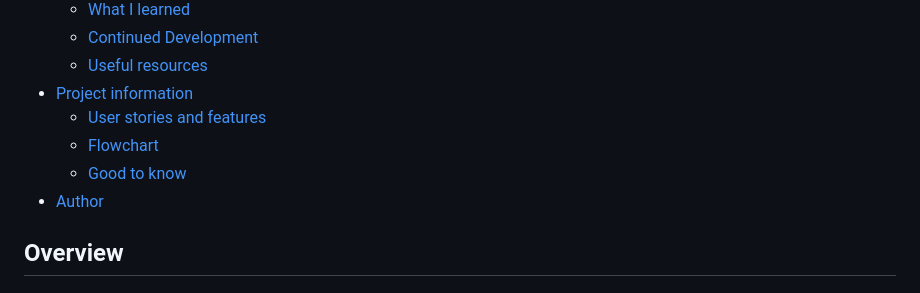
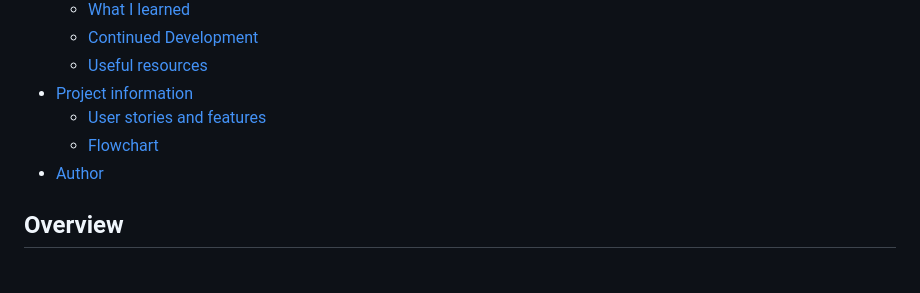
Before and after one commit to YariMorcus/advice-generator-app, a Markdown page: README.md, the part around the change. GitHub-like rendering.

Commit message:
Delete unused chapter (index)

```diff
--- a/README.md
+++ b/README.md
@@ -23,7 +23,6 @@ This is a solution to the [advice generator app challenge on Frontend Mentor](ht
 - [Project information](#project-information)
   - [User stories and features](#user-stories-and-features)
   - [Flowchart](#flowchart)
-  - [Good to know](#good-to-know)
 - [Author](#author)
 
 ## Overview
```
